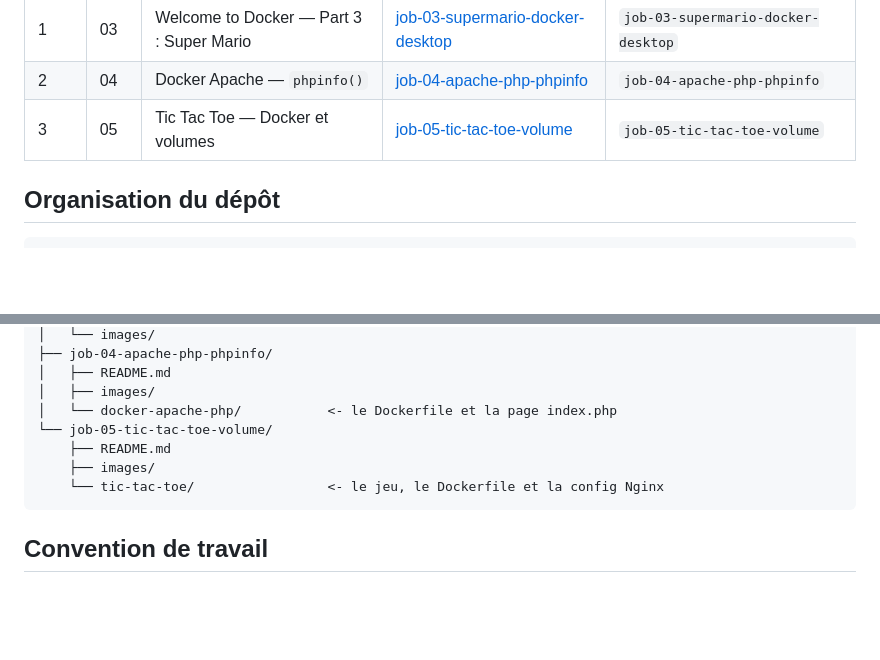
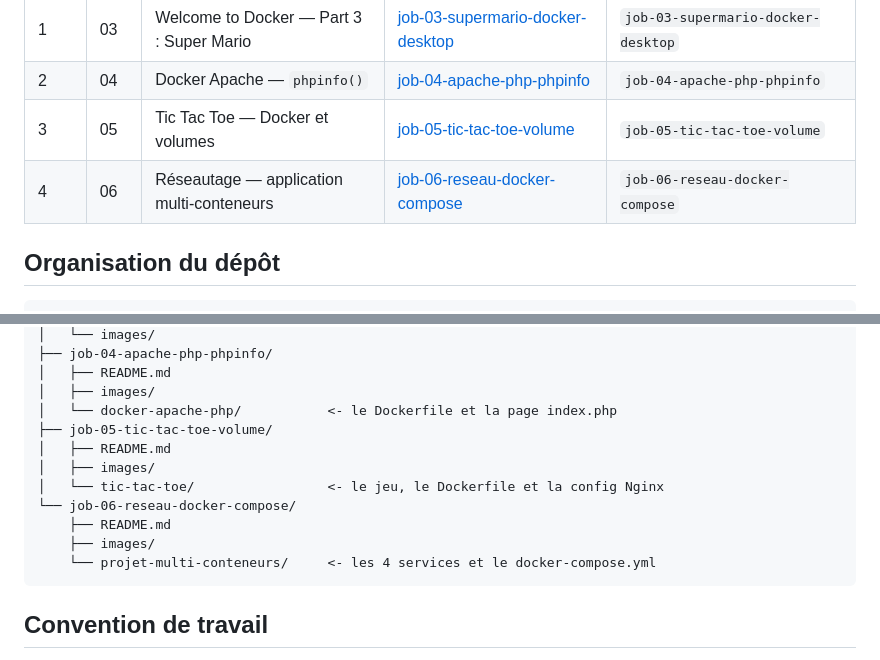
Before and after one commit to Mickael-AY/Docker-Start, a Markdown page: README.md, 2 parts joined by grey strips. GitHub-like rendering; blank space fills up the shorter version.

````diff
--- a/README.md
+++ b/README.md
@@ -15,6 +15,7 @@ une fois terminé.
 | 1 | 03 | Welcome to Docker — Part 3 : Super Mario | [job-03-supermario-docker-desktop](./job-03-supermario-docker-desktop/README.md) | `job-03-supermario-docker-desktop` |
 | 2 | 04 | Docker Apache — `phpinfo()` | [job-04-apache-php-phpinfo](./job-04-apache-php-phpinfo/README.md) | `job-04-apache-php-phpinfo` |
 | 3 | 05 | Tic Tac Toe — Docker et volumes | [job-05-tic-tac-toe-volume](./job-05-tic-tac-toe-volume/README.md) | `job-05-tic-tac-toe-volume` |
+| 4 | 06 | Réseautage — application multi-conteneurs | [job-06-reseau-docker-compose](./job-06-reseau-docker-compose/README.md) | `job-06-reseau-docker-compose` |
 
 ## Organisation du dépôt
 
@@ -35,10 +36,14 @@ Docker-Start/
 │   ├── README.md
 │   ├── images/
 │   └── docker-apache-php/           <- le Dockerfile et la page index.php
-└── job-05-tic-tac-toe-volume/
+├── job-05-tic-tac-toe-volume/
+│   ├── README.md
+│   ├── images/
+│   └── tic-tac-toe/                 <- le jeu, le Dockerfile et la config Nginx
+└── job-06-reseau-docker-compose/
     ├── README.md
     ├── images/
-    └── tic-tac-toe/                 <- le jeu, le Dockerfile et la config Nginx
+    └── projet-multi-conteneurs/     <- les 4 services et le docker-compose.yml
 ```
 
 ## Convention de travail
````
Also changed, not shown: job-06-reseau-docker-compose/README.md (added, +525 -0 lines), job-06-reseau-docker-compose/images/01-quatre-services-demarres.png (added), job-06-reseau-docker-compose/images/02-reseau-et-resolution-de-noms.png (added), job-06-reseau-docker-compose/images/03-shell-mysql-depuis-le-terminal.png (added), job-06-reseau-docker-compose/images/04-frontend-api-en-ligne.jpg (added), job-06-reseau-docker-compose/images/05-adminer-authentification.jpg (added), job-06-reseau-docker-compose/images/06-mysql-pas-accessible-en-http.png (added), 6 other files.
